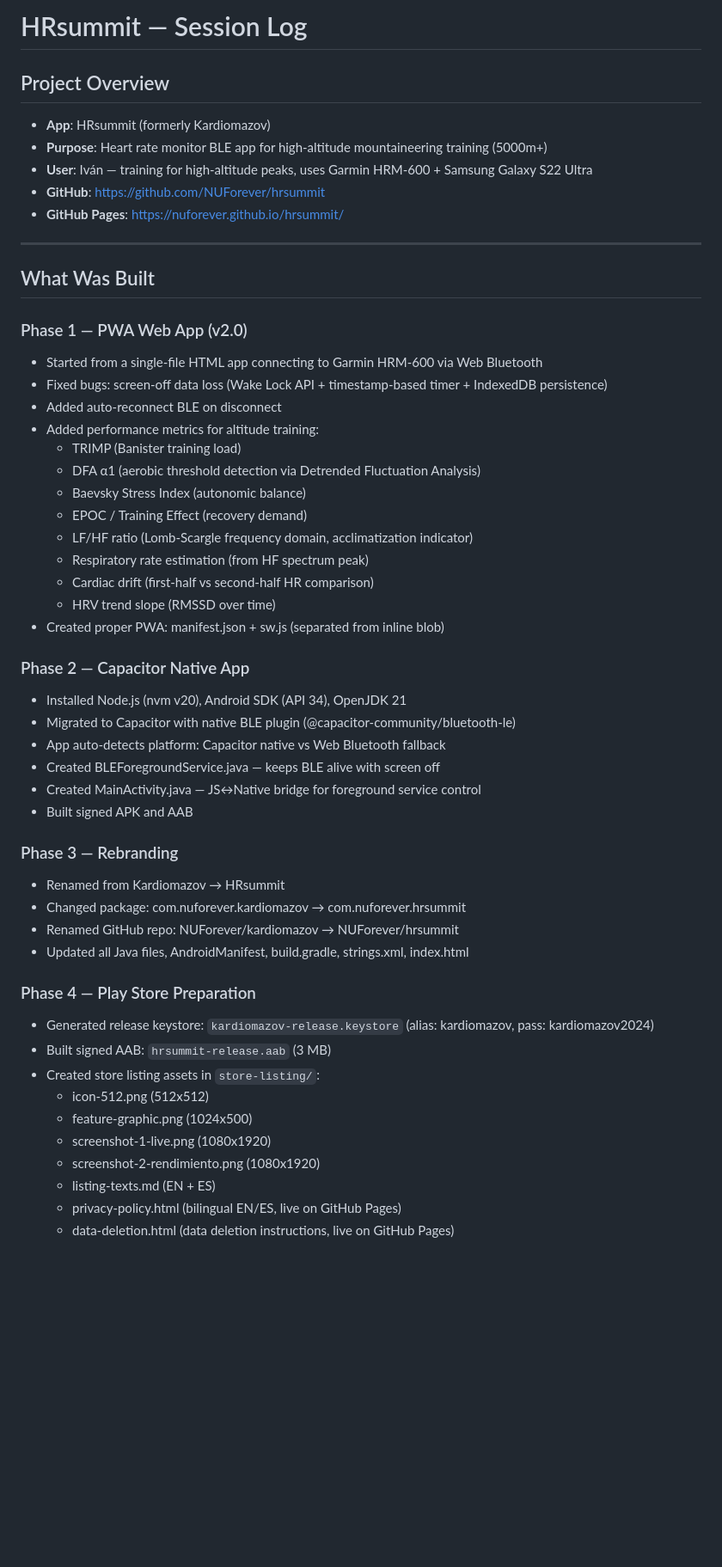
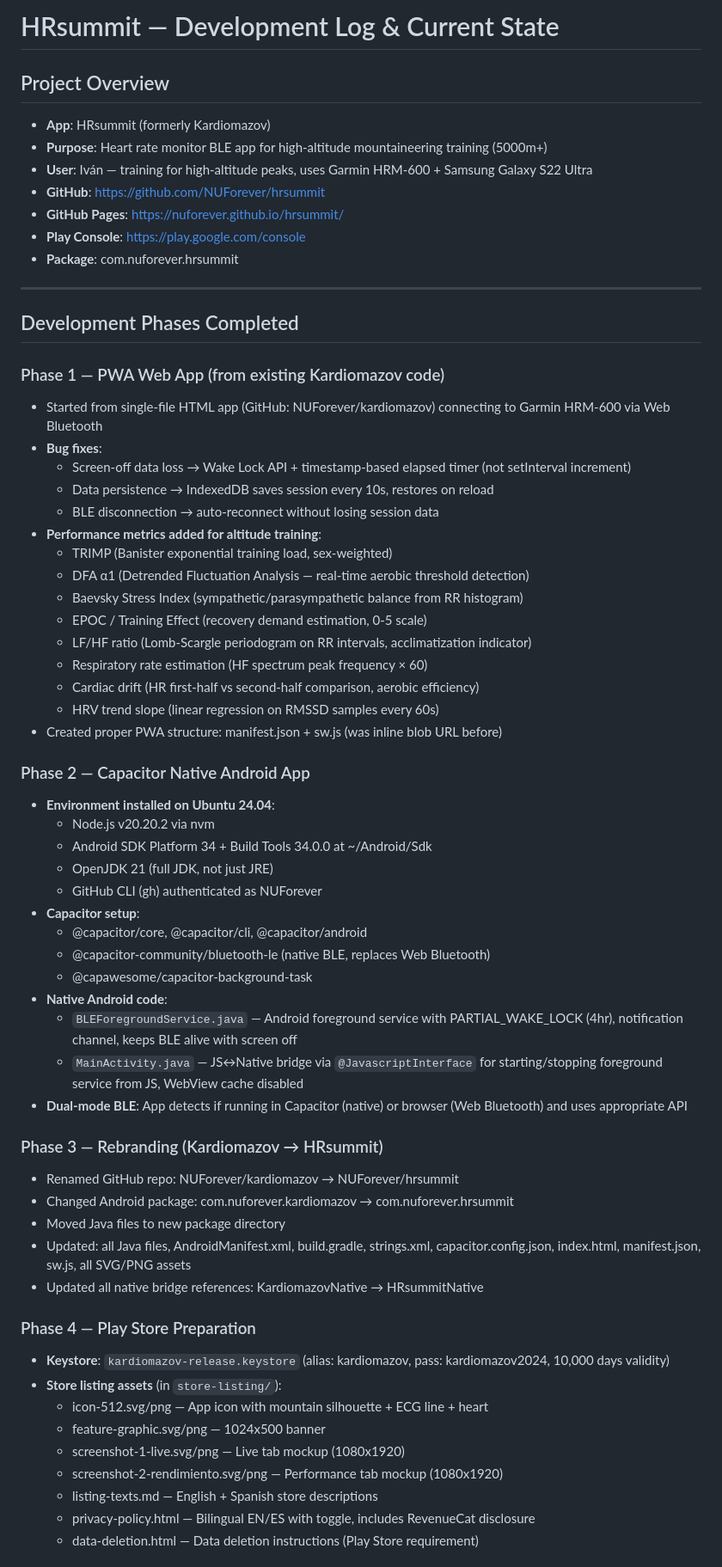
Before and after one commit to NUForever/hrsummit, a Markdown page: SESSION-LOG.md, the part around one of its changes. Shown at 86% size. Drawn GitHub-style; blank space fills up the shorter version.

Commit message:
Update SESSION-LOG with complete development state and BLE debug log
Co-Authored-By: Claude Opus 4.6 (1M context) <noreply@anthropic.com>

```diff
--- a/SESSION-LOG.md
+++ b/SESSION-LOG.md
@@ -1,4 +1,4 @@
-# HRsummit — Session Log
+# HRsummit — Development Log & Current State
 
 ## Project Overview
 - **App**: HRsummit (formerly Kardiomazov)
@@ -6,49 +6,60 @@
 - **User**: Iván — training for high-altitude peaks, uses Garmin HRM-600 + Samsung Galaxy S22 Ultra
 - **GitHub**: https://github.com/NUForever/hrsummit
 - **GitHub Pages**: https://nuforever.github.io/hrsummit/
+- **Play Console**: https://play.google.com/console
+- **Package**: com.nuforever.hrsummit
 
 ---
 
-## What Was Built
+## Development Phases Completed
 
-### Phase 1 — PWA Web App (v2.0)
-- Started from a single-file HTML app connecting to Garmin HRM-600 via Web Bluetooth
-- Fixed bugs: screen-off data loss (Wake Lock API + timestamp-based timer + IndexedDB persistence)
-- Added auto-reconnect BLE on disconnect
-- Added performance metrics for altitude training:
-  - TRIMP (Banister training load)
-  - DFA α1 (aerobic threshold detection via Detrended Fluctuation Analysis)
-  - Baevsky Stress Index (autonomic balance)
-  - EPOC / Training Effect (recovery demand)
-  - LF/HF ratio (Lomb-Scargle frequency domain, acclimatization indicator)
-  - Respiratory rate estimation (from HF spectrum peak)
-  - Cardiac drift (first-half vs second-half HR comparison)
-  - HRV trend slope (RMSSD over time)
-- Created proper PWA: manifest.json + sw.js (separated from inline blob)
+### Phase 1 — PWA Web App (from existing Kardiomazov code)
+- Started from single-file HTML app (GitHub: NUForever/kardiomazov) connecting to Garmin HRM-600 via Web Bluetooth
+- **Bug fixes**:
+  - Screen-off data loss → Wake Lock API + timestamp-based elapsed timer (not setInterval increment)
+  - Data persistence → IndexedDB saves session every 10s, restores on reload
+  - BLE disconnection → auto-reconnect without losing session data
+- **Performance metrics added for altitude training**:
+  - TRIMP (Banister exponential training load, sex-weighted)
+  - DFA α1 (Detrended Fluctuation Analysis — real-time aerobic threshold detection)
+  - Baevsky Stress Index (sympathetic/parasympathetic balance from RR histogram)
+  - EPOC / Training Effect (recovery demand estimation, 0-5 scale)
+  - LF/HF ratio (Lomb-Scargle periodogram on RR intervals, acclimatization indicator)
+  - Respiratory rate estimation (HF spectrum peak frequency × 60)
+  - Cardiac drift (HR first-half vs second-half comparison, aerobic efficiency)
+  - HRV trend slope (linear regression on RMSSD samples every 60s)
+- Created proper PWA structure: manifest.json + sw.js (was inline blob URL before)
 
-### Phase 2 — Capacitor Native App
-- Installed Node.js (nvm v20), Android SDK (API 34), OpenJDK 21
-- Migrated to Capacitor with native BLE plugin (@capacitor-community/bluetooth-le)
-- App auto-detects platform: Capacitor native vs Web Bluetooth fallback
-- Created BLEForegroundService.java — keeps BLE alive with screen off
-- Created MainActivity.java — JS↔Native bridge for foreground service control
-- Built signed APK and AAB
+### Phase 2 — Capacitor Native Android App
+- **Environment installed on Ubuntu 24.04**:
+  - Node.js v20.20.2 via nvm
+  - Android SDK Platform 34 + Build Tools 34.0.0 at ~/Android/Sdk
+  - OpenJDK 21 (full JDK, not just JRE)
+  - GitHub CLI (gh) authenticated as NUForever
+- **Capacitor setup**:
+  - @capacitor/core, @capacitor/cli, @capacitor/android
+  - @capacitor-community/bluetooth-le (native BLE, replaces Web Bluetooth)
+  - @capawesome/capacitor-background-task
+- **Native Android code**:
+  - `BLEForegroundService.java` — Android foreground service with PARTIAL_WAKE_LOCK (4hr), notification channel, keeps BLE alive with screen off
+  - `MainActivity.java` — JS↔Native bridge via `@JavascriptInterface` for starting/stopping foreground service from JS, WebView cache disabled
+- **Dual-mode BLE**: App detects if running in Capacitor (native) or browser (Web Bluetooth) and uses appropriate API
 
-### Phase 3 — Rebranding
-- Renamed from Kardiomazov → HRsummit
-- Changed package: com.nuforever.kardiomazov → com.nuforever.hrsummit
+### Phase 3 — Rebranding (Kardiomazov → HRsummit)
 - Renamed GitHub repo: NUForever/kardiomazov → NUForever/hrsummit
-- Updated all Java files, AndroidManifest, build.gradle, strings.xml, index.html
+- Changed Android package: com.nuforever.kardiomazov → com.nuforever.hrsummit
+- Moved Java files to new package directory
+- Updated: all Java files, AndroidManifest.xml, build.gradle, strings.xml, capacitor.config.json, index.html, manifest.json, sw.js, all SVG/PNG assets
+- Updated all native bridge references: KardiomazovNative → HRsummitNative
 
 ### Phase 4 — Play Store Preparation
-- Generated release keystore: `kardiomazov-release.keystore` (alias: kardiomazov, pass: kardiomazov2024)
-- Built signed AAB: `hrsummit-release.aab` (3 MB)
-- Created store listing assets in `store-listing/`:
-  - icon-512.png (512x512)
-  - feature-graphic.png (1024x500)
-  - screenshot-1-live.png (1080x1920)
-  - screenshot-2-rendimiento.png (1080x1920)
-  - listing-texts.md (EN + ES)
-  - privacy-policy.html (bilingual EN/ES, live on GitHub Pages)
-  - data-deletion.html (data deletion instructions, live on GitHub Pages)
+- **Keystore**: `kardiomazov-release.keystore` (alias: kardiomazov, pass: kardiomazov2024, 10,000 days validity)
+- **Store listing assets** (in `store-listing/`):
+  - icon-512.svg/png — App icon with mountain silhouette + ECG line + heart
+  - feature-graphic.svg/png — 1024x500 banner
+  - screenshot-1-live.svg/png — Live tab mockup (1080x1920)
+  - screenshot-2-rendimiento.svg/png — Performance tab mockup (1080x1920)
+  - listing-texts.md — English + Spanish store descriptions
+  - privacy-policy.html — Bilingual EN/ES with toggle, includes RevenueCat disclosure
+  - data-deletion.html — Data deletion instructions (Play Store requirement)
 
```
Also changed, not shown: other parts of SESSION-LOG.md (+152 -79 lines).
